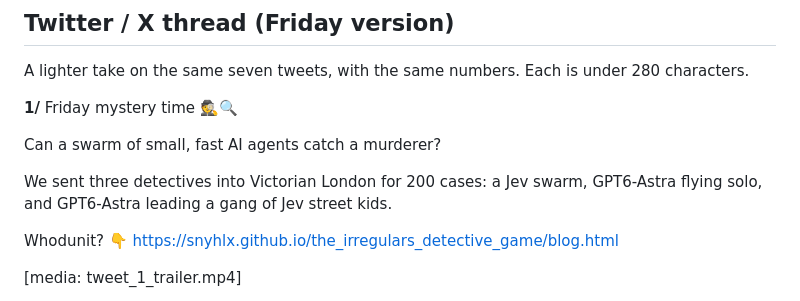
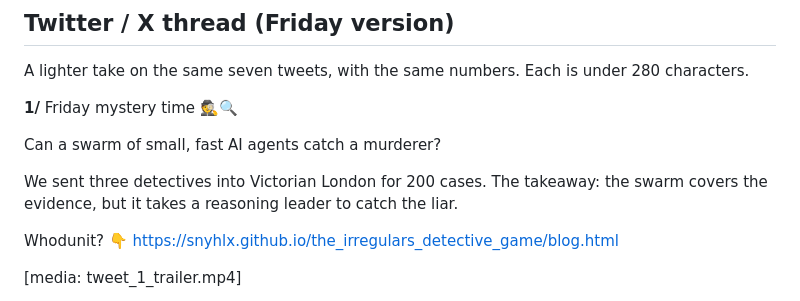
Before and after one commit to lmgame-org/Gaming-JevSwarm, a Markdown page: holmes/release/twitter_thread.md, the part around the change. Drawn GitHub-style.

Commit message:
Holmes release: one-sentence takeaway in the opening tweet
Co-Authored-By: Claude Opus 5.5 (1M context) <noreply@anthropic.com>

```diff
--- a/holmes/release/twitter_thread.md
+++ b/holmes/release/twitter_thread.md
@@ -27,7 +27,7 @@ Friday mystery time 🕵️🔍
 
 Can a swarm of small, fast AI agents catch a murderer?
 
-We sent three detectives into Victorian London for 200 cases: a Jev swarm, GPT6-Astra flying solo, and GPT6-Astra leading a gang of Jev street kids.
+We sent three detectives into Victorian London for 200 cases. The takeaway: the swarm covers the evidence, but it takes a reasoning leader to catch the liar.
 
 Whodunit? 👇
 https://snyhlx.github.io/the_irregulars_detective_game/blog.html
```
